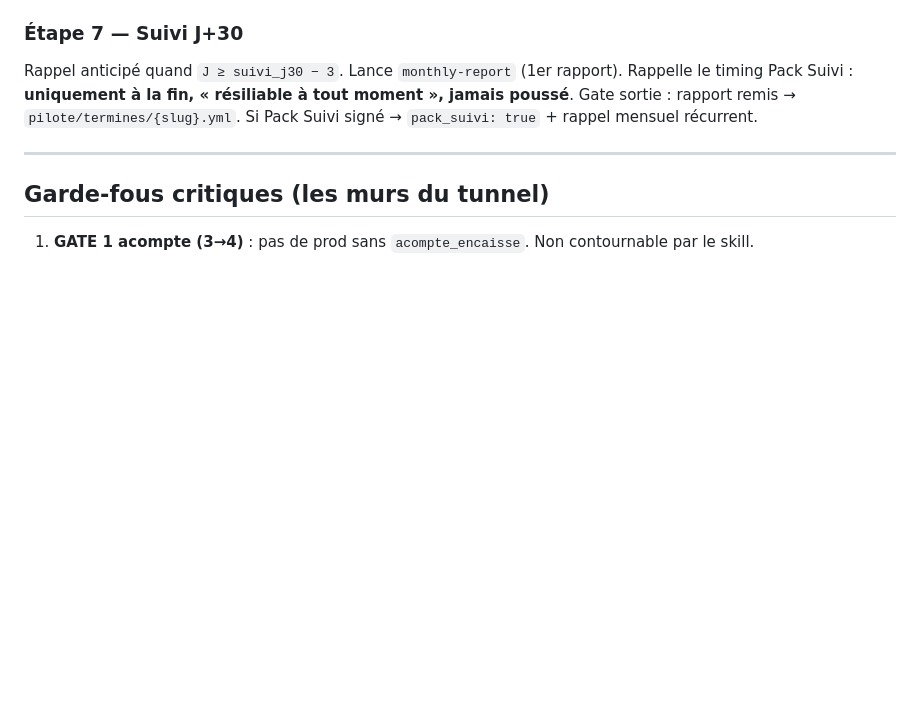
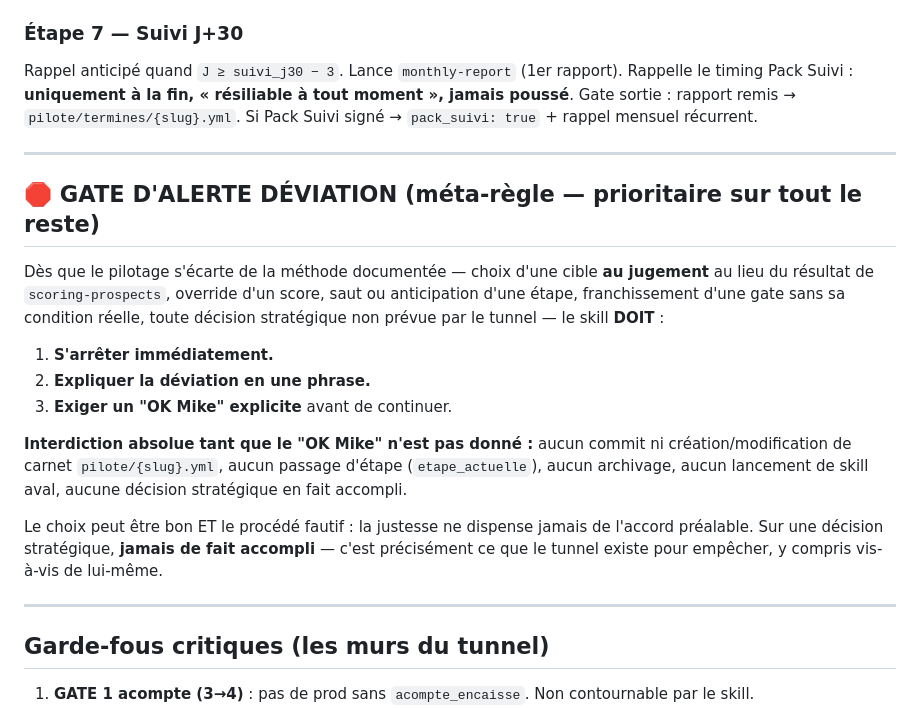
Before and after one commit to kroostiyummy-code/mb-studio, a Markdown page: skills/pilote-client/SKILL.md, the part around the change. GitHub-like rendering; blank space fills up the shorter version.

```diff
--- a/skills/pilote-client/SKILL.md
+++ b/skills/pilote-client/SKILL.md
@@ -93,6 +93,20 @@ Rappel anticipé quand `J ≥ suivi_j30 − 3`. Lance `monthly-report` (1er rapp
 
 ---
 
+## 🛑 GATE D'ALERTE DÉVIATION (méta-règle — prioritaire sur tout le reste)
+
+Dès que le pilotage s'écarte de la méthode documentée — choix d'une cible **au jugement** au lieu du résultat de `scoring-prospects`, override d'un score, saut ou anticipation d'une étape, franchissement d'une gate sans sa condition réelle, toute décision stratégique non prévue par le tunnel — le skill **DOIT** :
+
+1. **S'arrêter immédiatement.**
+2. **Expliquer la déviation en une phrase.**
+3. **Exiger un "OK Mike" explicite** avant de continuer.
+
+**Interdiction absolue tant que le "OK Mike" n'est pas donné :** aucun commit ni création/modification de carnet `pilote/{slug}.yml`, aucun passage d'étape (`etape_actuelle`), aucun archivage, aucun lancement de skill aval, aucune décision stratégique en fait accompli.
+
+Le choix peut être bon ET le procédé fautif : la justesse ne dispense jamais de l'accord préalable. Sur une décision stratégique, **jamais de fait accompli** — c'est précisément ce que le tunnel existe pour empêcher, y compris vis-à-vis de lui-même.
+
+---
+
 ## Garde-fous critiques (les murs du tunnel)
 
 1. **GATE 1 acompte (3→4)** : pas de prod sans `acompte_encaisse`. Non contournable par le skill.
```
Also changed, not shown: skills/scoring-prospects/SKILL.md (+14 -0 lines).
